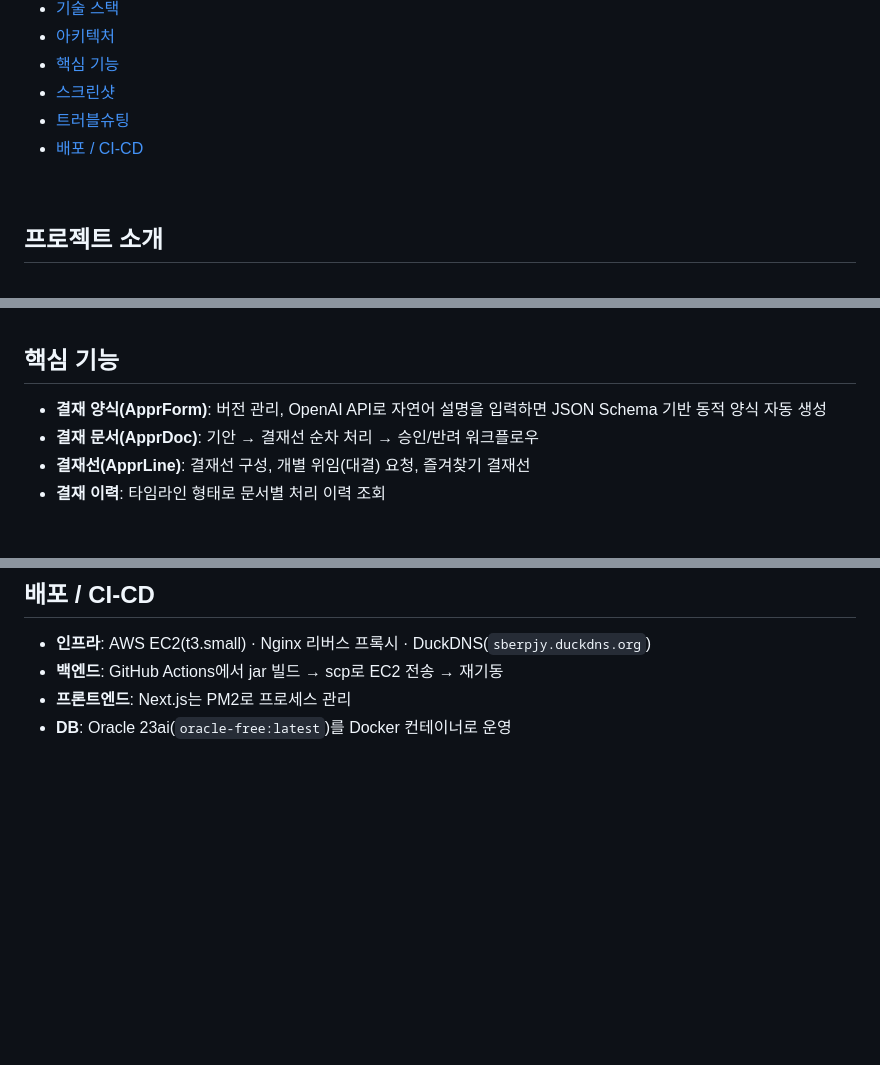
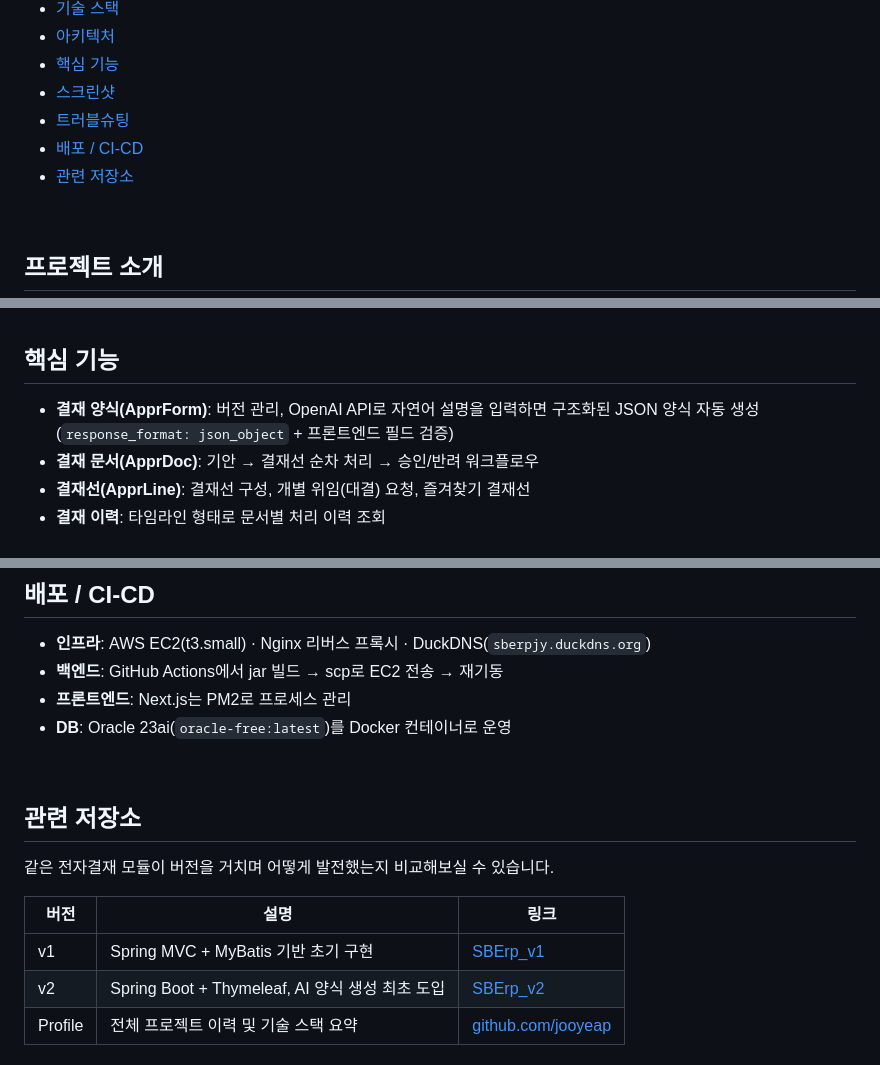
Before and after one commit to jooyeap/SBErp_v3, a Markdown page: README.md, 3 parts joined by grey strips. Drawn GitHub-style; blank space fills up the shorter version.

```diff
--- a/README.md
+++ b/README.md
@@ -19,6 +29,7 @@
 - [스크린샷](#스크린샷)
 - [트러블슈팅](#트러블슈팅)
 - [배포 / CI-CD](#배포--cicd)
+- [관련 저장소](#관련-저장소)
 
 <br>
 
@@ -74,7 +85,7 @@ v1(Spring MVC + MyBatis)에서 시작해 v2(Spring Boot + Thymeleaf)를 거쳐,
 
 ## 핵심 기능
 
-- **결재 양식(ApprForm)**: 버전 관리, OpenAI API로 자연어 설명을 입력하면 JSON Schema 기반 동적 양식 자동 생성
+- **결재 양식(ApprForm)**: 버전 관리, OpenAI API로 자연어 설명을 입력하면 구조화된 JSON 양식 자동 생성 (`response_format: json_object` + 프론트엔드 필드 검증)
 - **결재 문서(ApprDoc)**: 기안 → 결재선 순차 처리 → 승인/반려 워크플로우
 - **결재선(ApprLine)**: 결재선 구성, 개별 위임(대결) 요청, 즐겨찾기 결재선
 - **결재 이력**: 타임라인 형태로 문서별 처리 이력 조회
@@ -145,3 +156,15 @@ OpenAI API로 결재 양식을 자동 생성할 때 `response_format: json_objec
 - **DB**: Oracle 23ai(`oracle-free:latest`)를 Docker 컨테이너로 운영
 
 <!-- TODO: SSL(certbot), Elastic IP 적용 완료되면 이 섹션에 추가 -->
+
+<br>
+
+## 관련 저장소
+
+같은 전자결재 모듈이 버전을 거치며 어떻게 발전했는지 비교해보실 수 있습니다.
+
+| 버전 | 설명 | 링크 |
+|---|---|---|
+| v1 | Spring MVC + MyBatis 기반 초기 구현 | [SBErp_v1](https://github.com/jooyeap/SBErp_v1) |
+| v2 | Spring Boot + Thymeleaf, AI 양식 생성 최초 도입 | [SBErp_v2](https://github.com/jooyeap/SBErp_v2) |
+| Profile | 전체 프로젝트 이력 및 기술 스택 요약 | [github.com/jooyeap](https://github.com/jooyeap) |
```
Also changed, not shown: other parts of README.md (+10 -0 lines).
